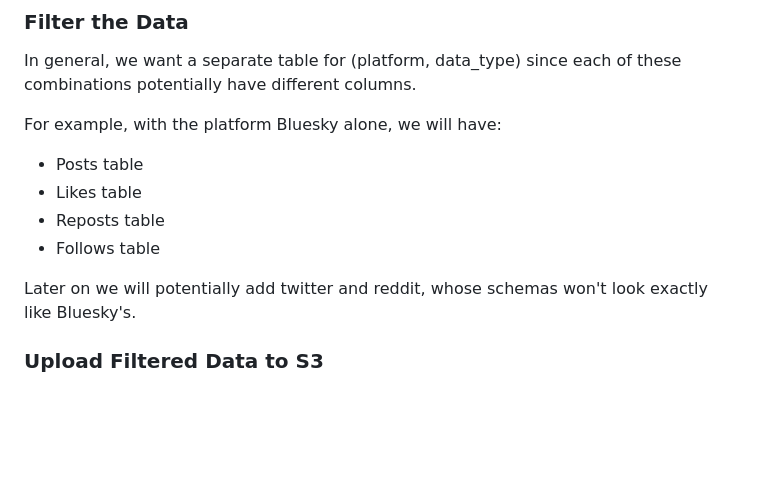
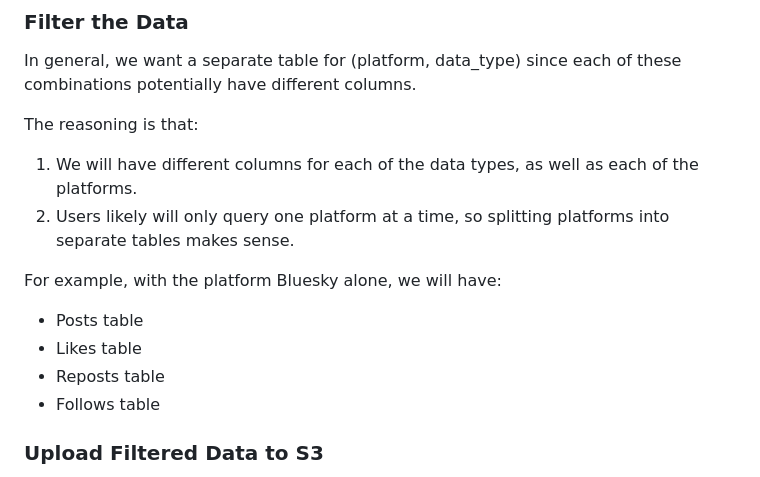
Before and after one commit to METResearchGroup/lab_data_integrations_interface, a Markdown page: docs/design_docs/2026-07-13_bluesky_backfill_app.md, the part around the change. Drawn GitHub-style; blank space fills up the shorter version.

Commit message:
add reasoning for splititng data into tables

```diff
--- a/docs/design_docs/2026-07-13_bluesky_backfill_app.md
+++ b/docs/design_docs/2026-07-13_bluesky_backfill_app.md
@@ -82,13 +82,16 @@ Provenance: We can consider adding in json files with run_id + created_at timest
 ### Filter the Data
 In general, we want a separate table for (platform, data_type) since each of these combinations potentially have different columns.
 
+The reasoning is that:
+1. We will have different columns for each of the data types, as well as each of the platforms.
+2. Users likely will only query one platform at a time, so splitting platforms into separate tables makes sense.
+
 For example, with the platform Bluesky alone, we will have:
 - Posts table
 - Likes table
 - Reposts table
 - Follows table
 
-Later on we will potentially add twitter and reddit, whose schemas won't look exactly like Bluesky's.
 
 ### Upload Filtered Data to S3
 We should have separate tables for each of these filters, and upload to S3 after we have received the data into memory.
```
